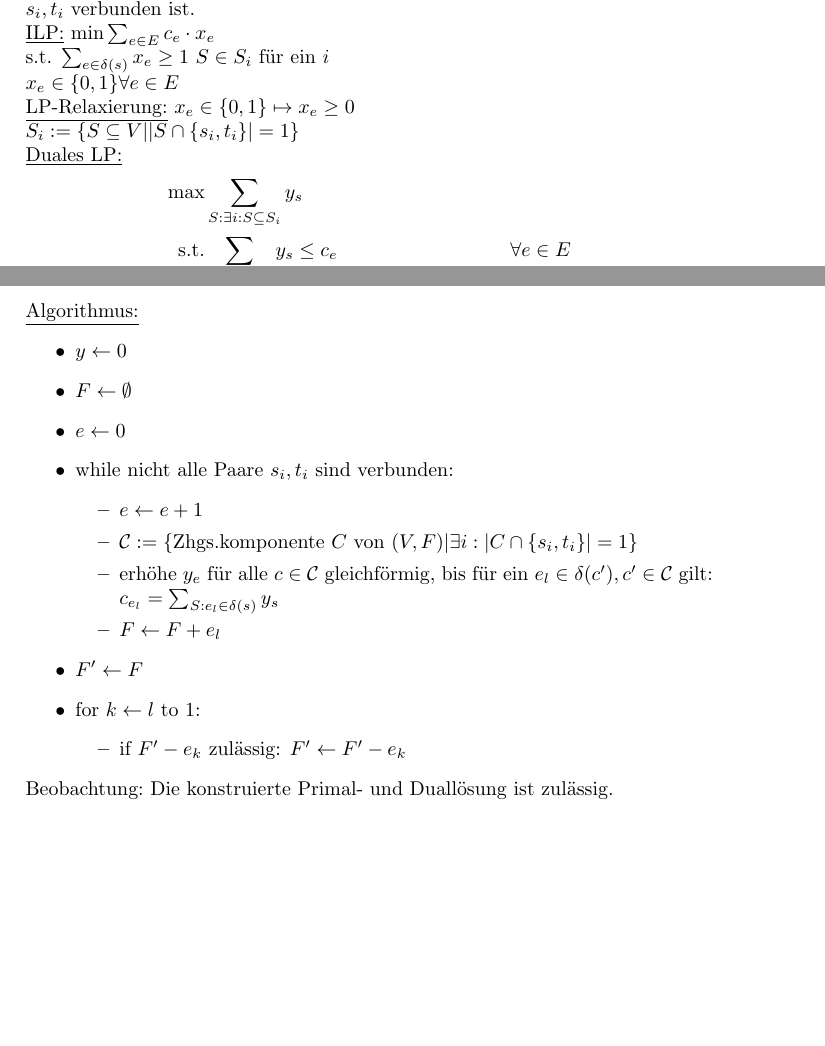
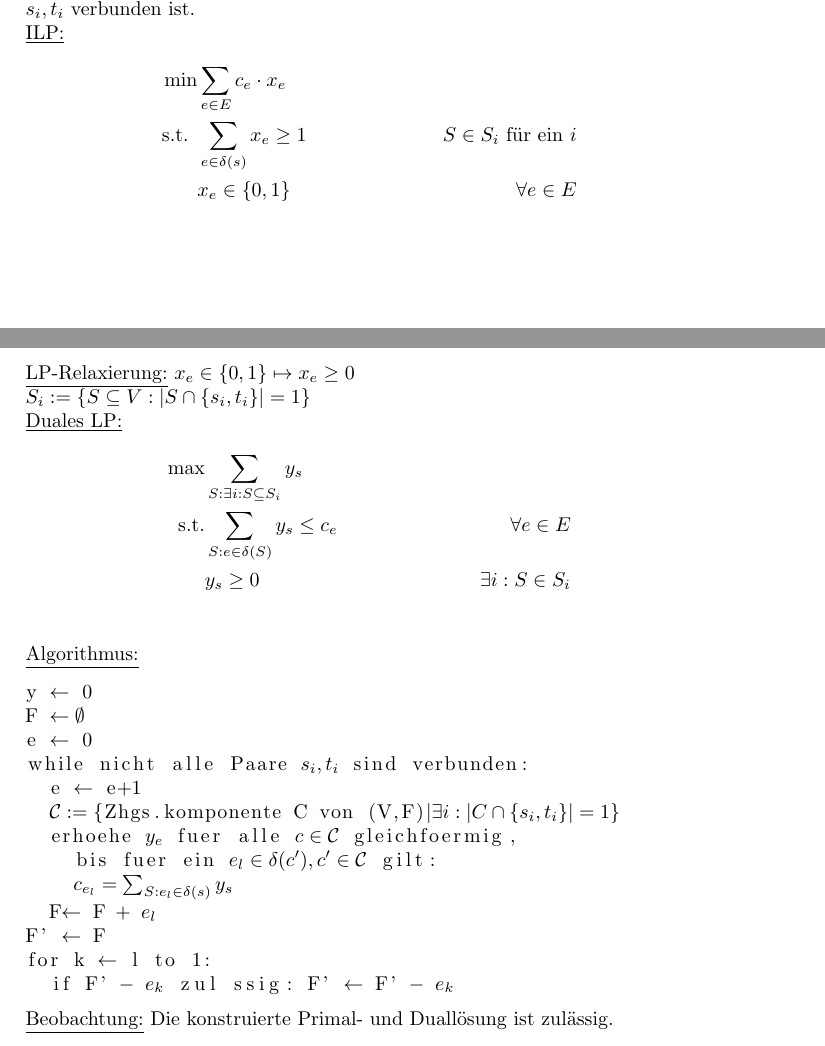
Before and after one commit to Mathe-Uni-Wuerzburg/Approximationsalgorithmen-WS1314-Spoerhase, a LaTeX document (main.tex, which reads vl13.tex): two parts of pages 8 and 9 of 9 before the commit and two parts of pages 8 and 9 of 11 after it, joined at a grey line, cut so that both start at the same text, the shorter picture padded with empty space. The pictures show the PDF file main.pdf that the author committed with the source.

Commit message:
Vorlesung 14 angefangen, VL 13 mit allen beweisen fertig -- checkt die neue Pseudocode-Umgebung

```diff
--- a/vl13.tex
+++ b/vl13.tex
@@ -13,26 +15,26 @@
   &y_s \geq 0 &\exists i: S\in S_i\\
  \end{align*}
  \underline{Algorithmus:}
- \begin{itemize}
-  \item $y \leftarrow 0$
-  \item $F \leftarrow \emptyset$
-  \item $e \leftarrow 0$
-  \item while nicht alle Paare $s_i,t_i$ sind verbunden:
-  \begin{itemize}
-   \item $e\leftarrow e+1$
-   \item $\mathcal{C}:= \{$Zhgs.komponente $ C $ von $ (V,F)| \exists i: |C\cap \{s_i,t_i\}| = 1\}$
-   \item erhöhe $y_e$ für alle $c\in \mathcal{C}$ gleichförmig, bis für ein $e_l \in \delta(c'),c'\in \mathcal{C}$ gilt: $c_{e_l} = \sum_{S: e_l\in \delta(s)} y_s$
-   \item $F\leftarrow F + e_l$
-  \end{itemize}
-  \item $F' \leftarrow F$
-  \item for $k \leftarrow l$ to $1$:
-  \begin{itemize}
-   \item if $F' - e_k$ zulässig: $F' \leftarrow F' - e_k$
-  \end{itemize}
- \end{itemize}
+
+ \begin{lstlisting}[mathescape]
+y $\leftarrow$ 0
+F $\leftarrow \emptyset$
+e $\leftarrow$ 0
+while nicht alle Paare $s_i,t_i$ sind verbunden:
+  e $\leftarrow$ e+1
+  $\mathcal{C}:= \{$Zhgs.komponente C von (V,F)$| \exists i: |C\cap \{s_i,t_i\}| = 1\}$
+  erhoehe $y_e$ fuer alle $c\in \mathcal{C}$ gleichfoermig,
+    bis fuer ein $e_l \in \delta(c'),c'\in \mathcal{C}$ gilt:
+    $c_{e_l} = \sum_{S: e_l\in \delta(s)} y_s$
+  F$\leftarrow$ F + $e_l$
+F' $\leftarrow$ F
+for k $\leftarrow$ l to 1:
+  if F' - $e_k$ zulässig: F' $\leftarrow$ F' - $e_k$
+ \end{lstlisting}
  \underline{Beobachtung:} Die konstruierte Primal- und Duallösung ist zulässig.
 
  \begin{lemma}[13.1]
+ \label{131}
   Für jedes $\mathcal{C}$ in jeder Iteration gilt:
   \[\sum_{c\in\mathcal{C}} |\delta(c) \cap F'| \leq 2\cdot |\mathcal{C}|\text{.}\]
  \end{lemma}
```
Also changed, not shown: main.tex (+2 -0 lines), vl14.tex (added, +17 -0 lines), main.bbl (added), main.pdf, vl13.tex (31 more changed lines), 8 other files.
